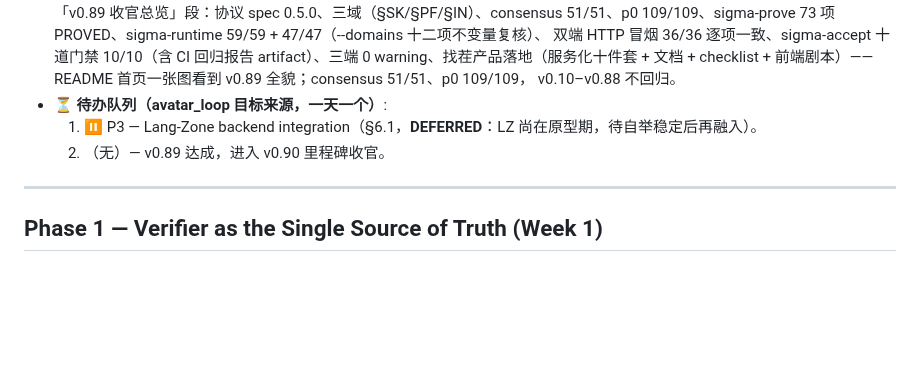
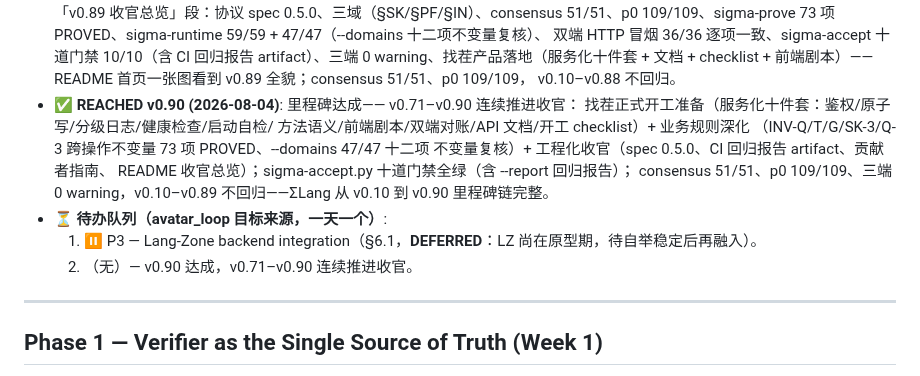
Before and after one commit to vicTop-cw/sigma-lang, a Markdown page: MASTER_PLAN.md, the part around the change. Rendered like a GitHub page; blank space fills up the shorter version.

```diff
--- a/MASTER_PLAN.md
+++ b/MASTER_PLAN.md
@@ -493,9 +493,17 @@
   artifact）、三端 0 warning、找茬产品落地（服务化十件套 + 文档 + checklist +
   前端剧本）——README 首页一张图看到 v0.89 全貌；consensus 51/51、p0 109/109，
   v0.10–v0.88 不回归。
+- ✅ **REACHED v0.90 (2026-08-04)**: 里程碑达成—— v0.71–v0.90 连续推进收官：
+  找茬正式开工准备（服务化十件套：鉴权/原子写/分级日志/健康检查/启动自检/
+  方法语义/前端剧本/双端对账/API 文档/开工 checklist）+ 业务规则深化
+  （INV-Q/T/G/SK-3/Q-3 跨操作不变量 73 项 PROVED、--domains 47/47 十二项
+  不变量复核）+ 工程化收官（spec 0.5.0、CI 回归报告 artifact、贡献者指南、
+  README 收官总览）；sigma-accept.py 十道门禁全绿（含 --report 回归报告）；
+  consensus 51/51、p0 109/109、三端 0 warning，v0.10–v0.89 不回归——ΣLang
+  从 v0.10 到 v0.90 里程碑链完整。
 - ⏳ **待办队列（avatar_loop 目标来源，一天一个）**:
   1. ⏸️ P3 — Lang-Zone backend integration（§6.1，**DEFERRED**：LZ 尚在原型期，待自举稳定后再融入）。
-  2. （无）— v0.89 达成，进入 v0.90 里程碑收官。
+  2. （无）— v0.90 达成，v0.71–v0.90 连续推进收官。
 
 ---
 
```
Also changed, not shown: AUTOPILOT.md (+11 -0 lines), README.md (+1 -1 lines).
